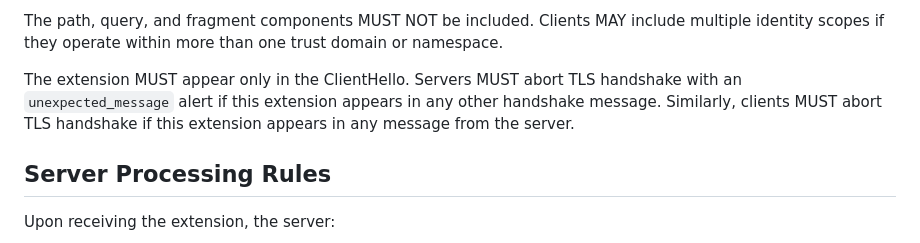
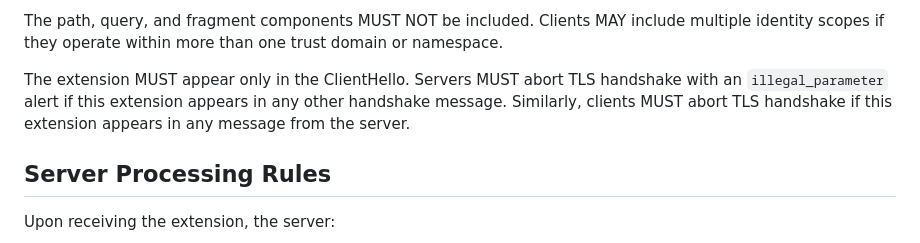
Before and after one commit to yaroslavros/tls-wimse-cert-hint, a Markdown page: draft-rosomakho-tls-wimse-cert-hint.md, the part around the change. Rendered like a GitHub page.

Commit message:
Corrected alert to be aligned with TLS 1.3 spec

```diff
--- a/draft-rosomakho-tls-wimse-cert-hint.md
+++ b/draft-rosomakho-tls-wimse-cert-hint.md
@@ -82,7 +82,7 @@ The `workload_identifier_scope_hint` extension is structured as follows:
 
 The path, query, and fragment components MUST NOT be included. Clients MAY include multiple identity scopes if they operate within more than one trust domain or namespace.
 
-The extension MUST appear only in the ClientHello. Servers MUST abort TLS handshake with an `unexpected_message` alert if this extension appears in any other handshake message. Similarly, clients MUST abort TLS handshake if this extension appears in any message from the server.
+The extension MUST appear only in the ClientHello. Servers MUST abort TLS handshake with an `illegal_parameter` alert if this extension appears in any other handshake message. Similarly, clients MUST abort TLS handshake if this extension appears in any message from the server.
 
 ## Server Processing Rules
 
```
